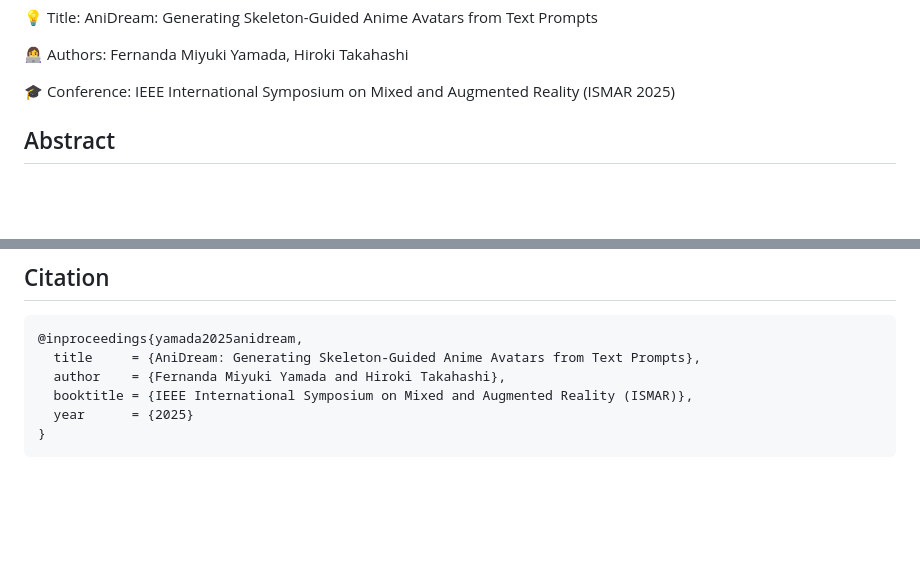
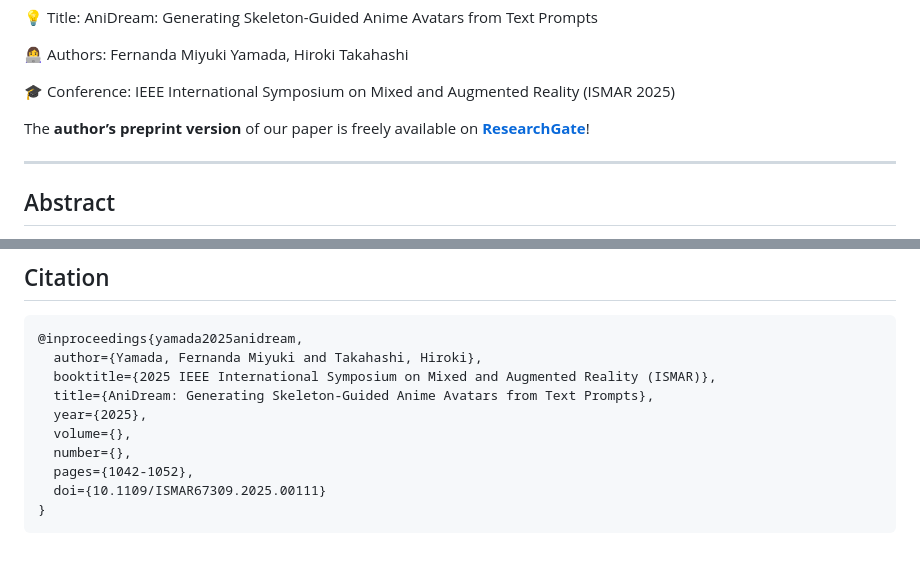
Before and after one commit to fernandamyamada1/AniDream, a Markdown page: README.md, 2 parts joined by grey strips. GitHub-like rendering; blank space fills up the shorter version.

Commit message:
Update README with preprint link and citation details
Added a link to the author's preprint version of the paper on ResearchGate and updated the citation format.

````diff
--- a/README.md
+++ b/README.md
@@ -18,6 +18,10 @@ We are excited to share the official repository for **"AniDream: Generating Skel
 
 🎓 Conference: IEEE International Symposium on Mixed and Augmented Reality (ISMAR 2025)
 
+
+The **author’s preprint version** of our paper is freely available on **[ResearchGate](https://www.researchgate.net/publication/397516935_AniDream_Generating_Skeleton-Guided_Anime_Avatars_from_Text_Prompts)**!
+
+---
 
 
 ## Abstract
@@ -378,9 +382,13 @@ AniDream provides tools and outputs that align with the following industry segme
 ## Citation
 ```
 @inproceedings{yamada2025anidream,
-  title     = {AniDream: Generating Skeleton-Guided Anime Avatars from Text Prompts},
-  author    = {Fernanda Miyuki Yamada and Hiroki Takahashi},
-  booktitle = {IEEE International Symposium on Mixed and Augmented Reality (ISMAR)},
-  year      = {2025}
+  author={Yamada, Fernanda Miyuki and Takahashi, Hiroki},
+  booktitle={2025 IEEE International Symposium on Mixed and Augmented Reality (ISMAR)},
+  title={AniDream: Generating Skeleton-Guided Anime Avatars from Text Prompts},
+  year={2025},
+  volume={},
+  number={},
+  pages={1042-1052},
+  doi={10.1109/ISMAR67309.2025.00111}
 }
 ```
````
